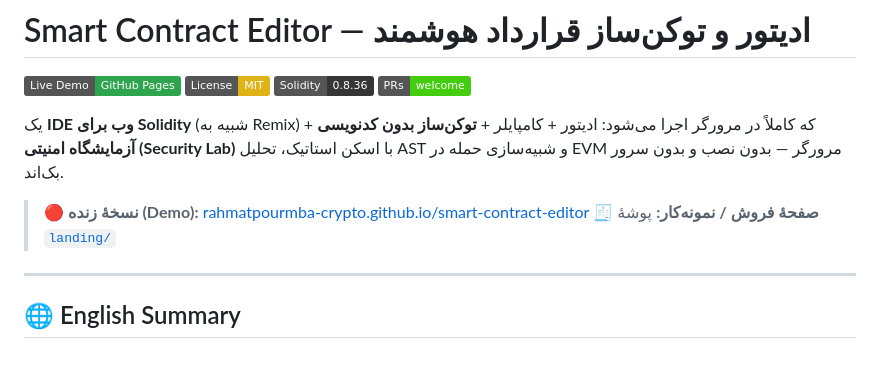
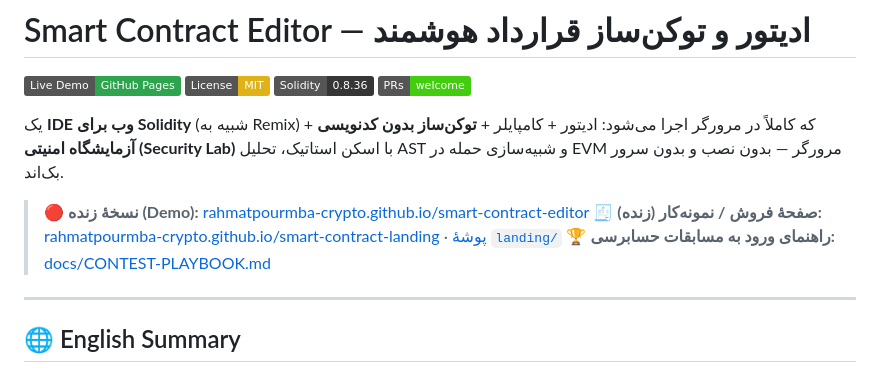
Before and after one commit to rahmatpourmba-crypto/smart-contract-editor, a Markdown page: README.md, the part around the change. Drawn GitHub-style; badges without logos.

Commit message:
Add contest onboarding playbook and link live landing page

```diff
--- a/README.md
+++ b/README.md
@@ -8,7 +8,8 @@
 یک **IDE وب برای Solidity** (شبیه به Remix) که کاملاً در مرورگر اجرا می‌شود: ادیتور + کامپایلر + **توکن‌ساز بدون کدنویسی** + **آزمایشگاه امنیتی (Security Lab)** با اسکن استاتیک، تحلیل AST و شبیه‌سازی حمله در EVM مرورگر — بدون نصب و بدون سرور بک‌اند.
 
 > 🔴 **نسخهٔ زنده (Demo):** [rahmatpourmba-crypto.github.io/smart-contract-editor](https://rahmatpourmba-crypto.github.io/smart-contract-editor/)
-> 🧾 **صفحهٔ فروش / نمونه‌کار:** پوشهٔ [`landing/`](landing/)
+> 🧾 **صفحهٔ فروش / نمونه‌کار (زنده):** [rahmatpourmba-crypto.github.io/smart-contract-landing](https://rahmatpourmba-crypto.github.io/smart-contract-landing/) · [پوشهٔ `landing/`](landing/)
+> 🏆 **راهنمای ورود به مسابقات حسابرسی:** [docs/CONTEST-PLAYBOOK.md](docs/CONTEST-PLAYBOOK.md)
 
 ---
 
```
Also changed, not shown: docs/CONTEST-PLAYBOOK.md (added, +59 -0 lines).
